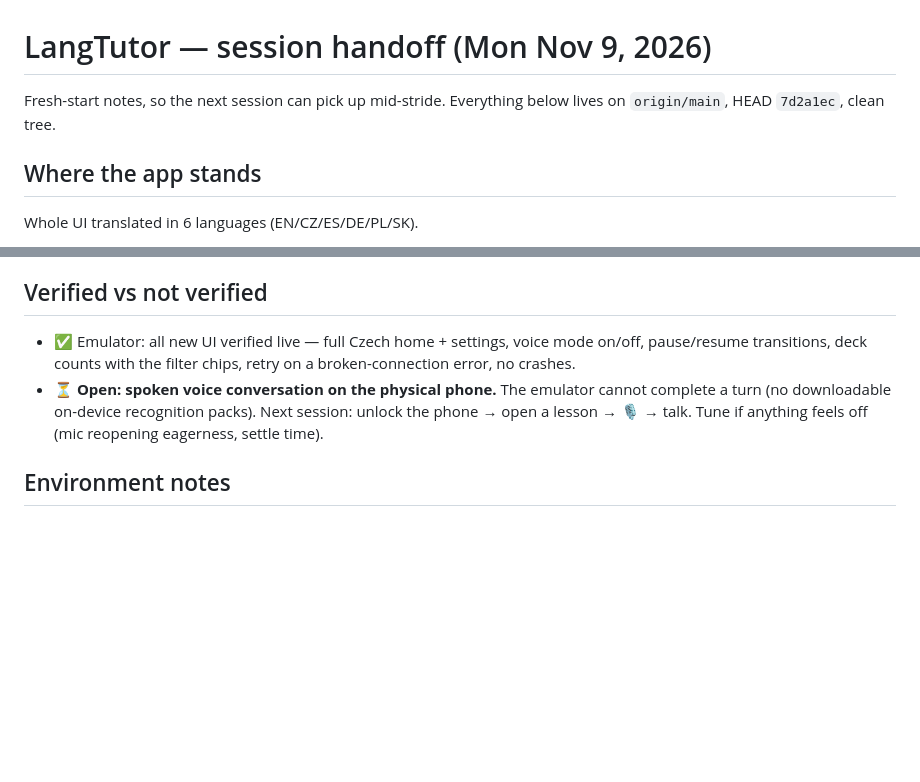
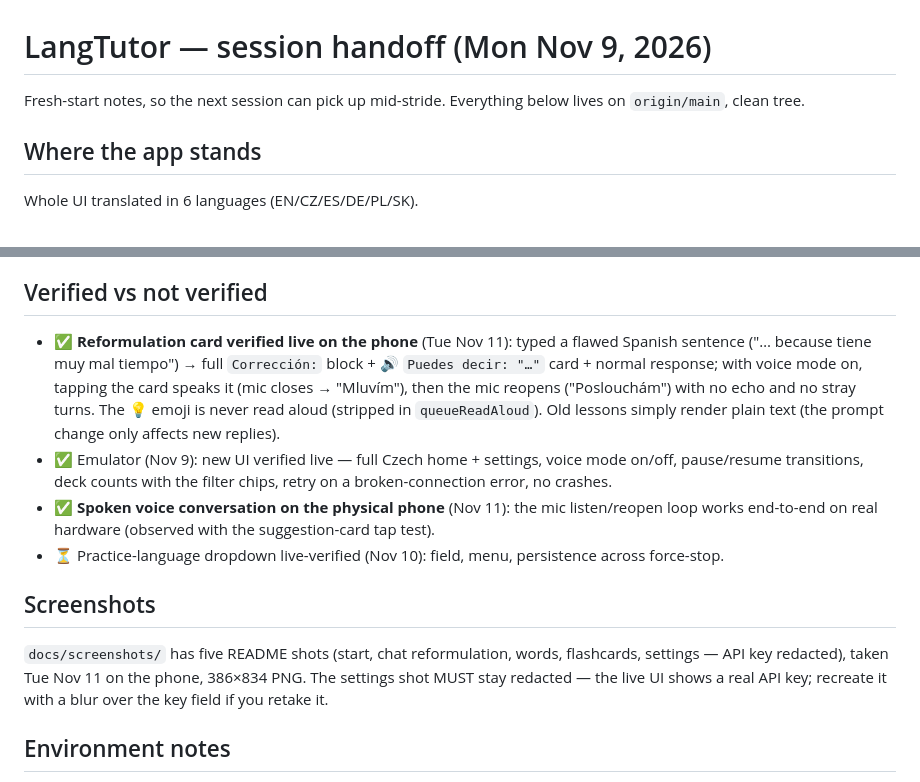
Before and after one commit to yeckel/LangTutor, a Markdown page: HANDOFF.md, 2 parts joined by grey strips. Rendered like a GitHub page; blank space fills up the shorter version.

```diff
--- a/HANDOFF.md
+++ b/HANDOFF.md
@@ -1,7 +1,7 @@
 # LangTutor — session handoff (Mon Nov 9, 2026)
 
 Fresh-start notes, so the next session can pick up mid-stride.
-Everything below lives on `origin/main`, HEAD `7d2a1ec`, clean tree.
+Everything below lives on `origin/main`, clean tree.
 
 ## Where the app stands
 
@@ -45,13 +45,28 @@ unlock cards.
 
 ## Verified vs not verified
 
-- ✅ Emulator: all new UI verified live — full Czech home + settings,
+- ✅ **Reformulation card verified live on the phone** (Tue Nov 11): typed a
+  flawed Spanish sentence ("… because tiene muy mal tiempo") → full
+  `Corrección:` block + 🔊 `Puedes decir: "…"` card + normal response; with
+  voice mode on, tapping the card speaks it (mic closes → "Mluvím"), then the
+  mic reopens ("Poslouchám") with no echo and no stray turns. The 💡 emoji is
+  never read aloud (stripped in `queueReadAloud`). Old lessons simply render
+  plain text (the prompt change only affects new replies).
+- ✅ Emulator (Nov 9): new UI verified live — full Czech home + settings,
   voice mode on/off, pause/resume transitions, deck counts with the
   filter chips, retry on a broken-connection error, no crashes.
-- ⏳ **Open: spoken voice conversation on the physical phone.** The
-  emulator cannot complete a turn (no downloadable on-device recognition
-  packs). Next session: unlock the phone → open a lesson → 🎙 → talk.
-  Tune if anything feels off (mic reopening eagerness, settle time).
+- ✅ **Spoken voice conversation on the physical phone** (Nov 11): the mic
+  listen/reopen loop works end-to-end on real hardware (observed with the
+  suggestion-card tap test).
+- ⏳ Practice-language dropdown live-verified (Nov 10): field, menu,
+  persistence across force-stop.
+
+## Screenshots
+
+`docs/screenshots/` has five README shots (start, chat reformulation, words,
+flashcards, settings — API key redacted), taken Tue Nov 11 on the phone,
+386×834 PNG. The settings shot MUST stay redacted — the live UI shows a real
+API key; recreate it with a blur over the key field if you retake it.
 
 ## Environment notes
 
```
Also changed, not shown: README.md (+18 -2 lines), docs/screenshots/chat_reformulation.png (added), docs/screenshots/flashcards.png (added), docs/screenshots/settings.png (added), docs/screenshots/start.png (added), docs/screenshots/words.png (added).
